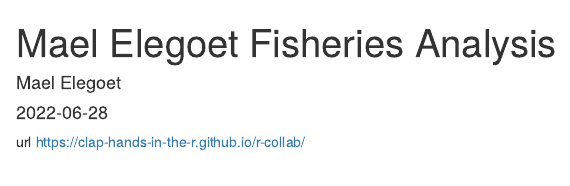
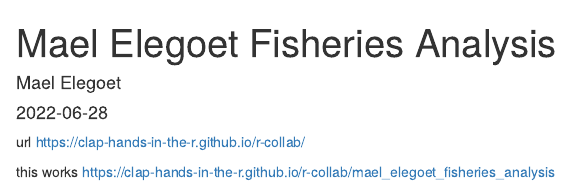
Before and after one commit to clap-hands-in-the-r/r-collab, an R Markdown document (mael_elegoet_fisheries_analysis.Rmd): the page in a window 1100 px wide, from its top. The pictures show the output file mael_elegoet_fisheries_analysis.html that the author committed with the source, opened offline.

Commit message:
last commit with link to the page

````diff
--- a/mael_elegoet_fisheries_analysis.Rmd
+++ b/mael_elegoet_fisheries_analysis.Rmd
@@ -7,6 +7,9 @@ output: html_document
 
 url https://clap-hands-in-the-r.github.io/r-collab/
 
+this works
+https://clap-hands-in-the-r.github.io/r-collab/mael_elegoet_fisheries_analysis
+
 ```{r}
 
 ```
````
Also changed, not shown: mael_elegoet_fisheries_analysis.html.
